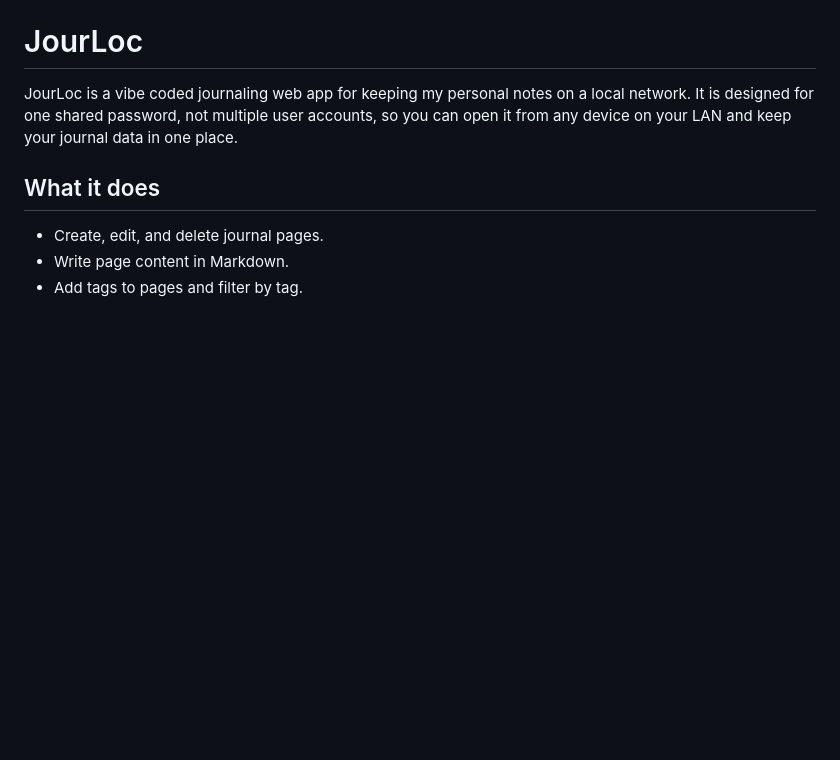
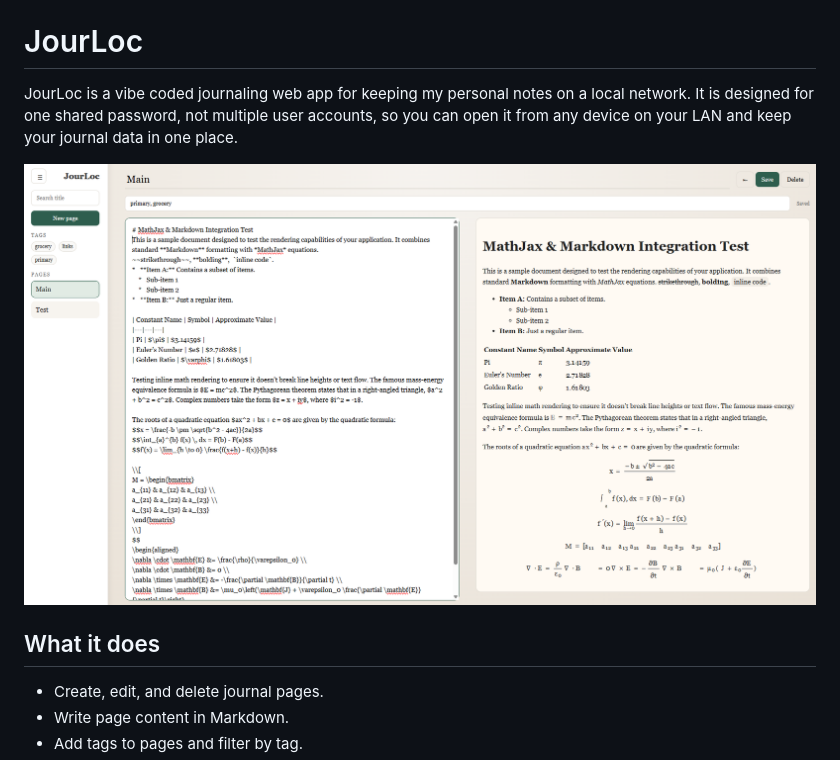
Before and after one commit to KanakBarfa/JourLoc, a Markdown page: README.md, the part around the change. GitHub-like rendering; pictures changed too: resources/image.png (added); blank space fills up the shorter version.

Commit message:
Added ss

```diff
--- a/README.md
+++ b/README.md
@@ -1,6 +1,8 @@
 # JourLoc
 
 JourLoc is a vibe coded journaling web app for keeping my personal notes on a local network. It is designed for one shared password, not multiple user accounts, so you can open it from any device on your LAN and keep your journal data in one place.
+
+<img src="./resources/image.png" alt="JourLoc" style="max-width:800px; width:100%; height:auto;" />
 
 ## What it does
 - Create, edit, and delete journal pages.
```
